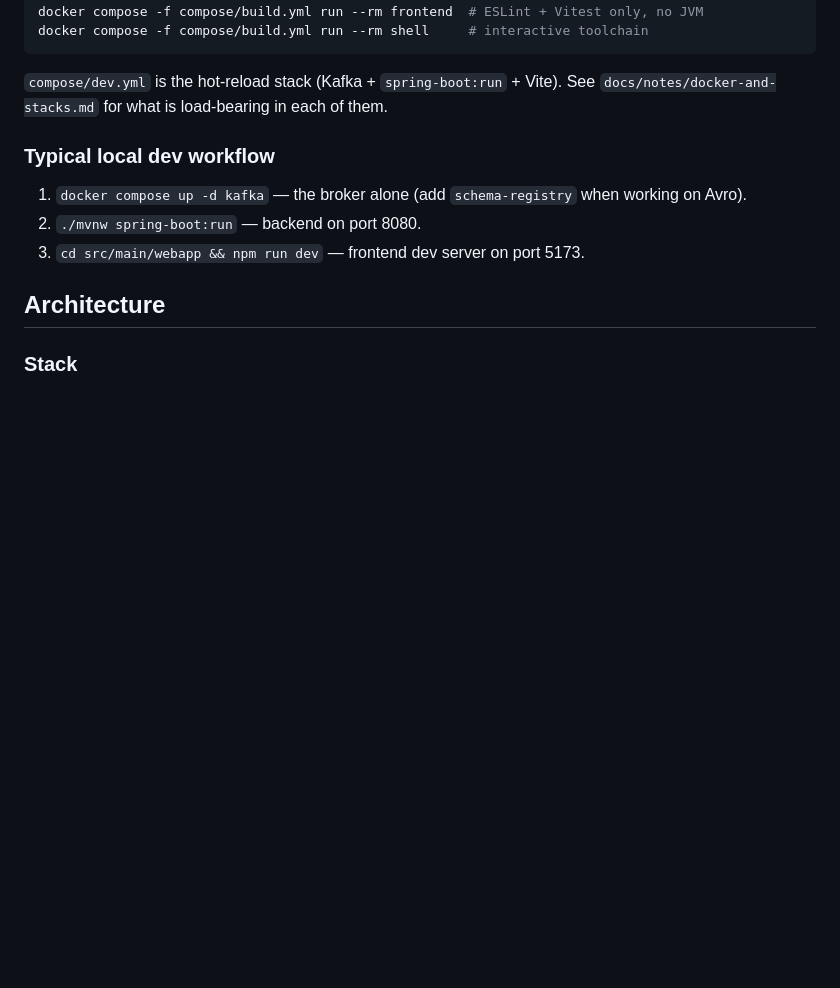
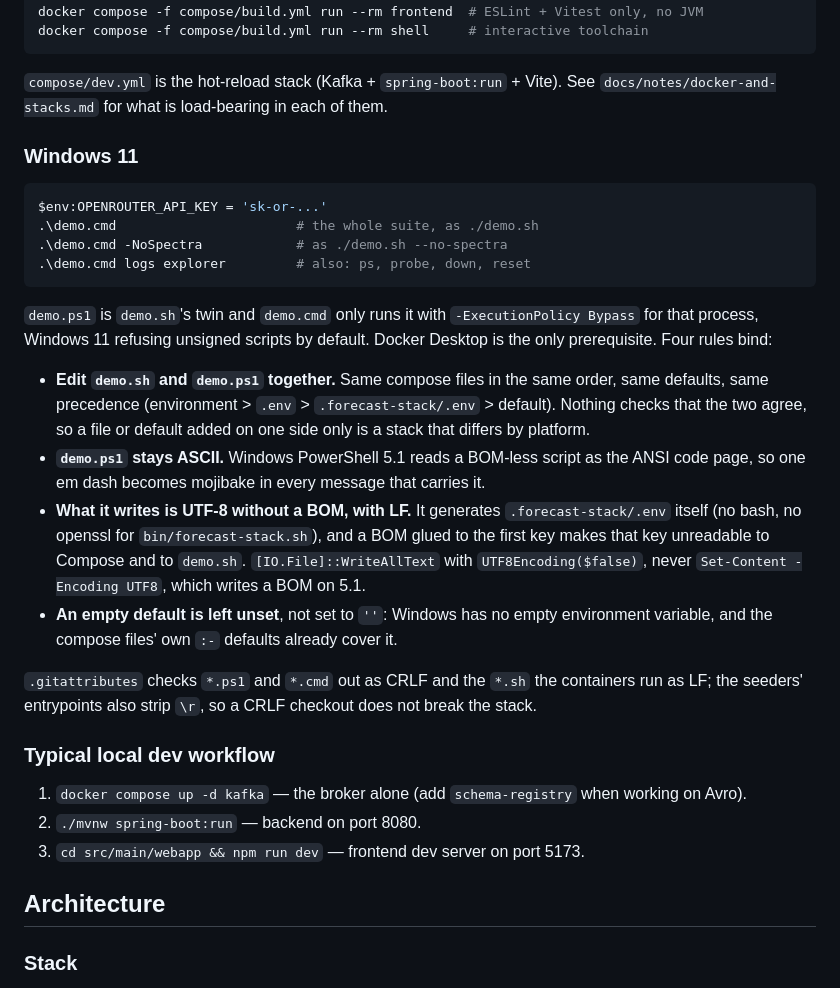
Before and after one commit to devdownin/Kafkaexplorer, a Markdown page: CLAUDE.md, the part around the change. Drawn GitHub-style; blank space fills up the shorter version.

Commit message:
CLAUDE.md: a Windows 11 section for demo.ps1 and the rules that bind it
Co-Authored-By: Claude Opus 5.5 <noreply@anthropic.com>
Claude-Session: https://claude.ai/code/session_019wwhbmT8ETXKZu3uxLg7HR

````diff
--- a/CLAUDE.md
+++ b/CLAUDE.md
@@ -115,6 +115,34 @@ docker compose -f compose/build.yml run --rm shell     # interactive toolchain
 
 `compose/dev.yml` is the hot-reload stack (Kafka + `spring-boot:run` + Vite).
 See `docs/notes/docker-and-stacks.md` for what is load-bearing in each of them.
+
+### Windows 11
+
+```powershell
+$env:OPENROUTER_API_KEY = 'sk-or-...'
+.\demo.cmd                       # the whole suite, as ./demo.sh
+.\demo.cmd -NoSpectra            # as ./demo.sh --no-spectra
+.\demo.cmd logs explorer         # also: ps, probe, down, reset
+```
+
+`demo.ps1` is `demo.sh`'s twin and `demo.cmd` only runs it with `-ExecutionPolicy Bypass` for that
+process, Windows 11 refusing unsigned scripts by default. Docker Desktop is the only prerequisite.
+Four rules bind:
+
+- **Edit `demo.sh` and `demo.ps1` together.** Same compose files in the same order, same defaults,
+  same precedence (environment > `.env` > `.forecast-stack/.env` > default). Nothing checks that
+  the two agree, so a file or default added on one side only is a stack that differs by platform.
+- **`demo.ps1` stays ASCII.** Windows PowerShell 5.1 reads a BOM-less script as the ANSI code
+  page, so one em dash becomes mojibake in every message that carries it.
+- **What it writes is UTF-8 without a BOM, with LF.** It generates `.forecast-stack/.env` itself
+  (no bash, no openssl for `bin/forecast-stack.sh`), and a BOM glued to the first key makes that
+  key unreadable to Compose and to `demo.sh`. `[IO.File]::WriteAllText` with
+  `UTF8Encoding($false)`, never `Set-Content -Encoding UTF8`, which writes a BOM on 5.1.
+- **An empty default is left unset**, not set to `''`: Windows has no empty environment variable,
+  and the compose files' own `:-` defaults already cover it.
+
+`.gitattributes` checks `*.ps1` and `*.cmd` out as CRLF and the `*.sh` the containers run as LF;
+the seeders' entrypoints also strip `\r`, so a CRLF checkout does not break the stack.
 
 ### Typical local dev workflow
 
````
